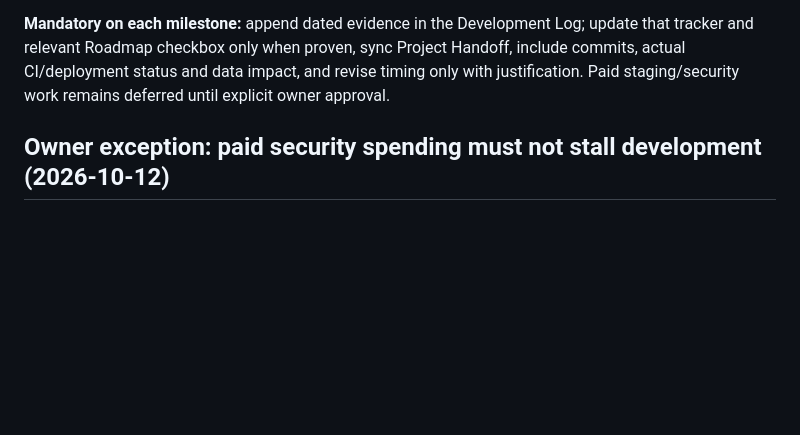
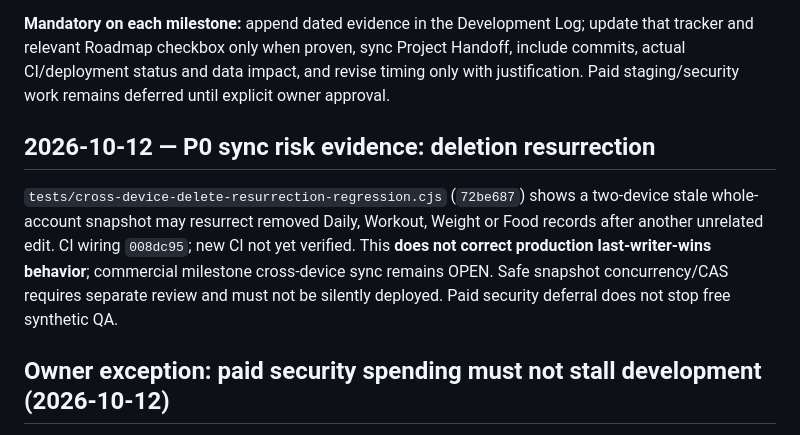
Before and after one commit to 3bHussein/ProgressXX-Web, a Markdown page: ROADMAP.md, the part around the change. GitHub-like rendering; blank space fills up the shorter version.

Commit message:
docs: log unresolved cross-device delete risk in commercial tracking

```diff
--- a/ROADMAP.md
+++ b/ROADMAP.md
@@ -13,6 +13,10 @@
 Owner requested a permanent commercial milestone tracker in [Development Log](docs/DEVELOPMENT-LOG.md). Baseline subjective engineering estimate: **55–65%** toward an initial saleable version; tentative **4–8 weeks private beta**, **10–16 weeks initial commercial launch** under sustained work and passed P0/P1 gates. These are **not verified completion scores or guaranteed schedules**. Full UI #38210119914 and Pages #38210118315 were green for previous baseline. **No sale approval.** See Development Log for the five milestone table and remaining acceptance criteria.
 
 **Mandatory on each milestone:** append dated evidence in the Development Log; update that tracker and relevant Roadmap checkbox only when proven, sync Project Handoff, include commits, actual CI/deployment status and data impact, and revise timing only with justification. Paid staging/security work remains deferred until explicit owner approval.
+
+## 2026-10-12 — P0 sync risk evidence: deletion resurrection
+
+`tests/cross-device-delete-resurrection-regression.cjs` (`72be687`) shows a two-device stale whole-account snapshot may resurrect removed Daily, Workout, Weight or Food records after another unrelated edit. CI wiring `008dc95`; new CI not yet verified. This **does not correct production last-writer-wins behavior**; commercial milestone cross-device sync remains OPEN. Safe snapshot concurrency/CAS requires separate review and must not be silently deployed. Paid security deferral does not stop free synthetic QA.
 
 ## Owner exception: paid security spending must not stall development (2026-10-12)
 
```
